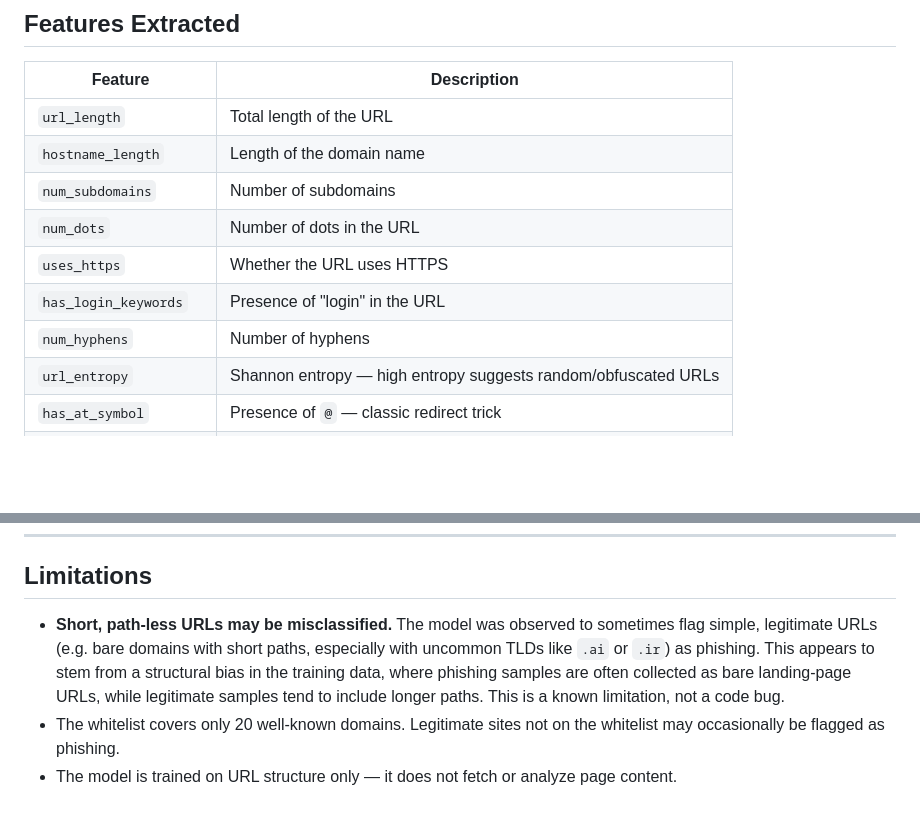
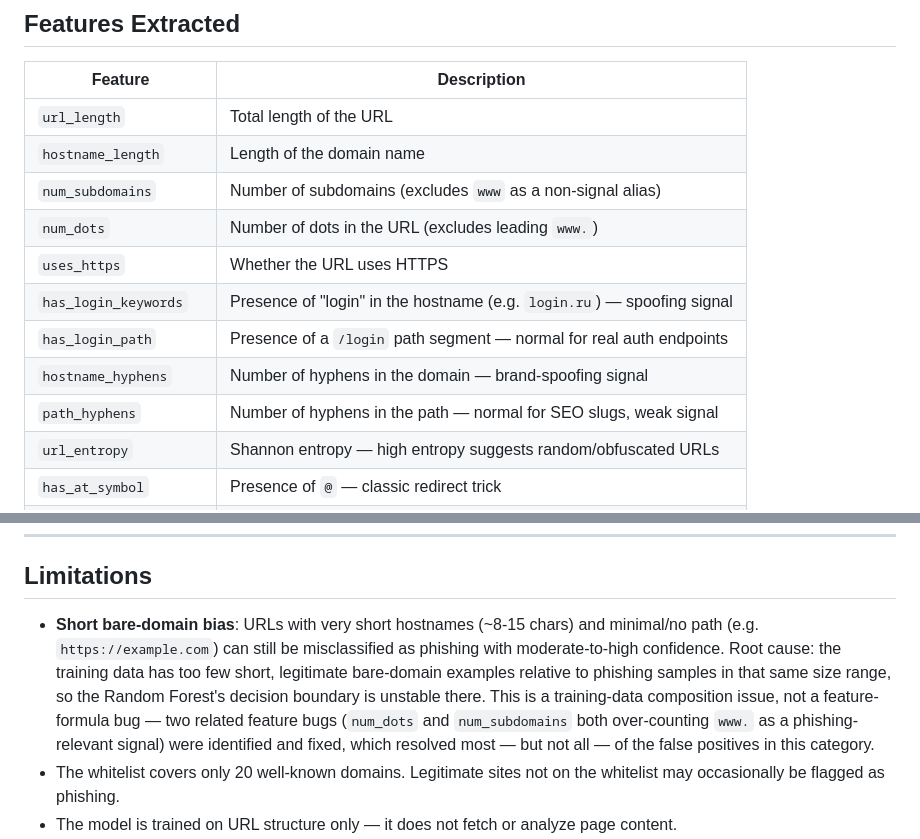
Before and after one commit to Dallihunter/Phishing-Website-Detection-by-Machine-Learning, a Markdown page: README.md, 2 parts joined by grey strips. GitHub-like rendering; blank space fills up the shorter version.

```diff
--- a/README.md
+++ b/README.md
@@ -39,11 +39,13 @@ Random Forest classifier  (200 decision trees, depth-limited)
 |---|---|
 | `url_length` | Total length of the URL |
 | `hostname_length` | Length of the domain name |
-| `num_subdomains` | Number of subdomains |
-| `num_dots` | Number of dots in the URL |
+| `num_subdomains` | Number of subdomains (excludes `www` as a non-signal alias) |
+| `num_dots` | Number of dots in the URL (excludes leading `www.`) |
 | `uses_https` | Whether the URL uses HTTPS |
-| `has_login_keywords` | Presence of "login" in the URL |
-| `num_hyphens` | Number of hyphens |
+| `has_login_keywords` | Presence of "login" in the hostname (e.g. `login.ru`) — spoofing signal |
+| `has_login_path` | Presence of a `/login` path segment — normal for real auth endpoints |
+| `hostname_hyphens` | Number of hyphens in the domain — brand-spoofing signal |
+| `path_hyphens` | Number of hyphens in the path — normal for SEO slugs, weak signal |
 | `url_entropy` | Shannon entropy — high entropy suggests random/obfuscated URLs |
 | `has_at_symbol` | Presence of `@` — classic redirect trick |
 | `has_ip_address` | Whether the hostname is a raw IP address |
@@ -212,7 +214,7 @@ pip install -r requirements.txt
 
 ## Limitations
 
-- **Short, path-less URLs may be misclassified.** The model was observed to sometimes flag simple, legitimate URLs (e.g. bare domains with short paths, especially with uncommon TLDs like `.ai` or `.ir`) as phishing. This appears to stem from a structural bias in the training data, where phishing samples are often collected as bare landing-page URLs, while legitimate samples tend to include longer paths. This is a known limitation, not a code bug.
+- **Short bare-domain bias**: URLs with very short hostnames (~8-15 chars) and minimal/no path (e.g. `https://example.com`) can still be misclassified as phishing with moderate-to-high confidence. Root cause: the training data has too few short, legitimate bare-domain examples relative to phishing samples in that same size range, so the Random Forest's decision boundary is unstable there. This is a training-data composition issue, not a feature-formula bug — two related feature bugs (`num_dots` and `num_subdomains` both over-counting `www.` as a phishing-relevant signal) were identified and fixed, which resolved most — but not all — of the false positives in this category.
 - The whitelist covers only 20 well-known domains. Legitimate sites not on the whitelist may occasionally be flagged as phishing.
 - The model is trained on URL structure only — it does not fetch or analyze page content.
 - Highly obfuscated or newly registered phishing domains may evade detection.
```
